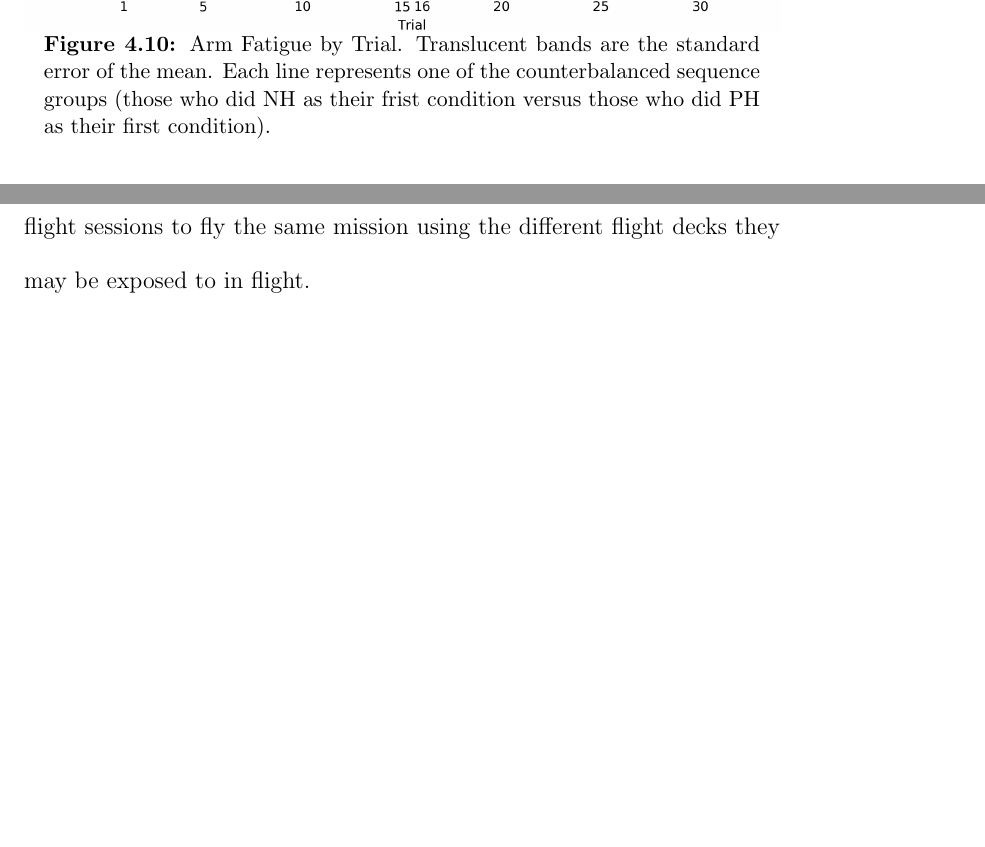
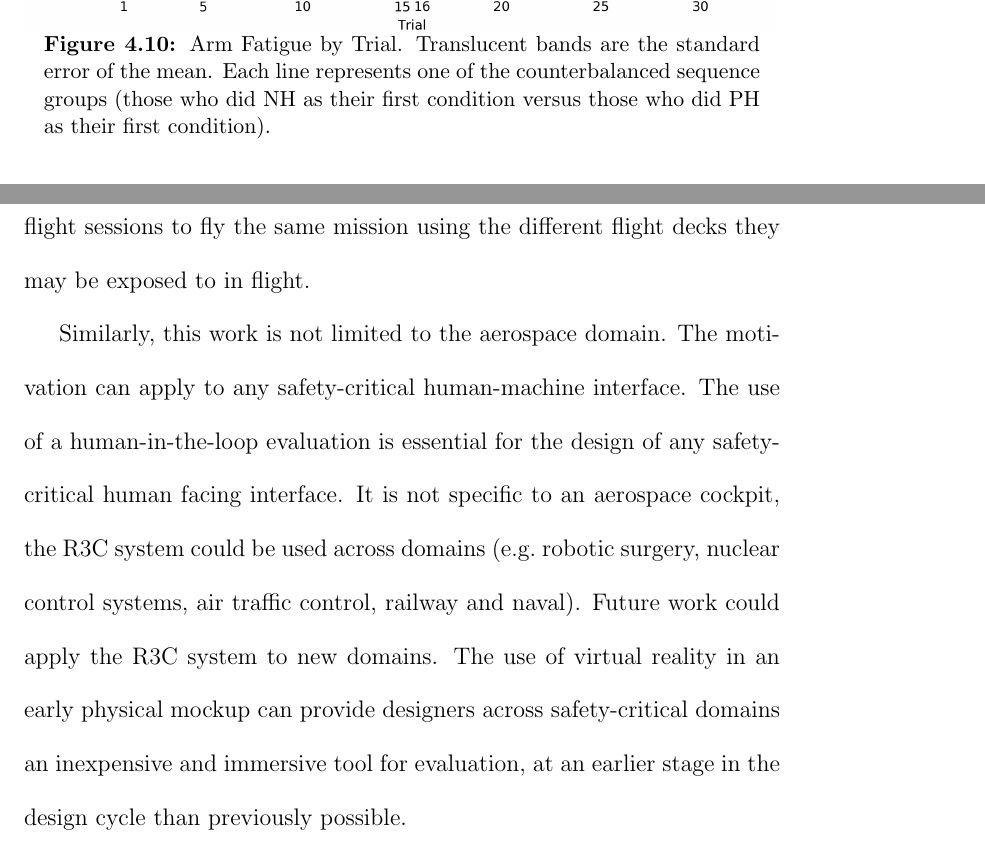
Before and after one commit to richjoyce/dissertation, a LaTeX thesis (draft.tex, which reads chapters/conclusion.tex, chapters/haptics.tex): two parts of pages 93 and 171 of 194, joined at a grey line, cut so that both start at the same text, the shorter picture padded with empty space. Compiled offline with pdfLaTeX; a LaTeX package or settings file that is missing is left out.

Commit message:
Final edits.

```diff
--- a/chapters/conclusion.tex
+++ b/chapters/conclusion.tex
@@ -114,16 +114,10 @@ A low-cost simulator can be provided to pilots at their home station, where it m
 The re-configurability of the cockpit can also be leveraged to provide customization to simulators more rapidly than in a full simulator.
 Pilots can recreate the flight deck that they use in flight, or reconfigure between flight sessions to fly the same mission using the different flight decks they may be exposed to in flight.
 
-%Similarly, this work is not limited to the aerospace domain.
-%The motivation
-
-% Our validation study used a touchscreen simulator as the baseline comparison.
-% This was chosen as a
-
-% Variety of domains
-
-% Validation with experts
-
-%There are a number of extensions to the
-%The next steps in experimental work would be to validate the results of Chapter~\ref{chap:de_exp} with subjects who are trained pilots.
-%There are more opportunities for
+Similarly, this work is not limited to the aerospace domain.
+The motivation can apply to any safety-critical human-machine interface.
+The use of a human-in-the-loop evaluation is essential for the design of any safety-critical human facing interface.
+It is not specific to an aerospace cockpit, the R3C system could be used across domains (e.g.\ robotic surgery, nuclear control systems, air traffic control, railway and naval).
+Future work could apply the R3C system to new domains.
+The use of virtual reality in an early physical mockup can provide designers across safety-critical domains an inexpensive and immersive tool for evaluation, at an earlier stage in the design cycle than previously possible.
+%This provides an additional tool for the designer to receive feedback, at an earlier point in the design process than has previously been available.
--- a/chapters/haptics.tex
+++ b/chapters/haptics.tex
@@ -506,7 +506,7 @@ The average rating at each trial, separated by haptics condition and sequence gr
 \begin{figure}
     \centering
     \includegraphics[width=\textwidth]{{armfatigue_trials.8.0x4.0}.png}
-    \caption{Arm Fatigue by Trial. Translucent bands are the standard error of the mean. Each line represents one of the counterbalanced sequence groups (those who did NH as their frist condition versus those who did PH as their first condition).}
+    \caption{Arm Fatigue by Trial. Translucent bands are the standard error of the mean. Each line represents one of the counterbalanced sequence groups (those who did NH as their first condition versus those who did PH as their first condition).}
     \label{fig:ph_armfatigue_trials}
 \end{figure}
 
```
Also changed, not shown: chapters/prototype.tex (+5 -5 lines), chapters/haptics.tex (4 more changed lines).
